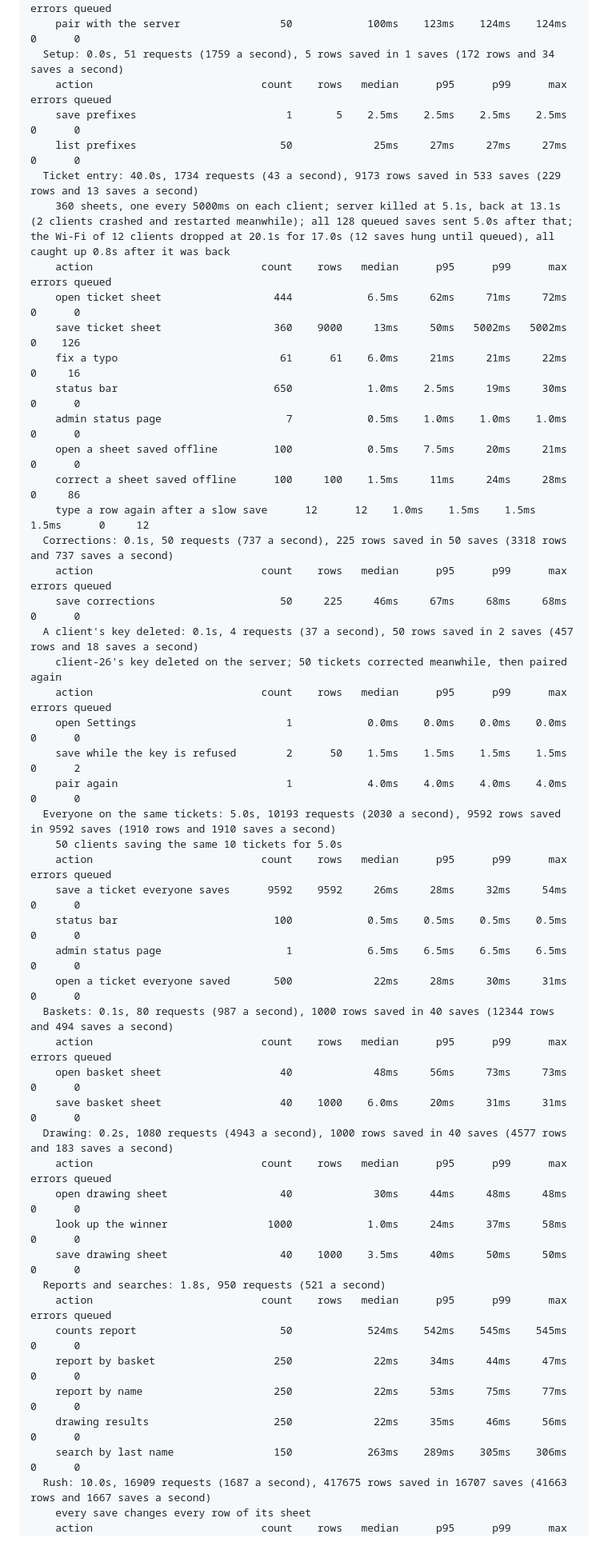
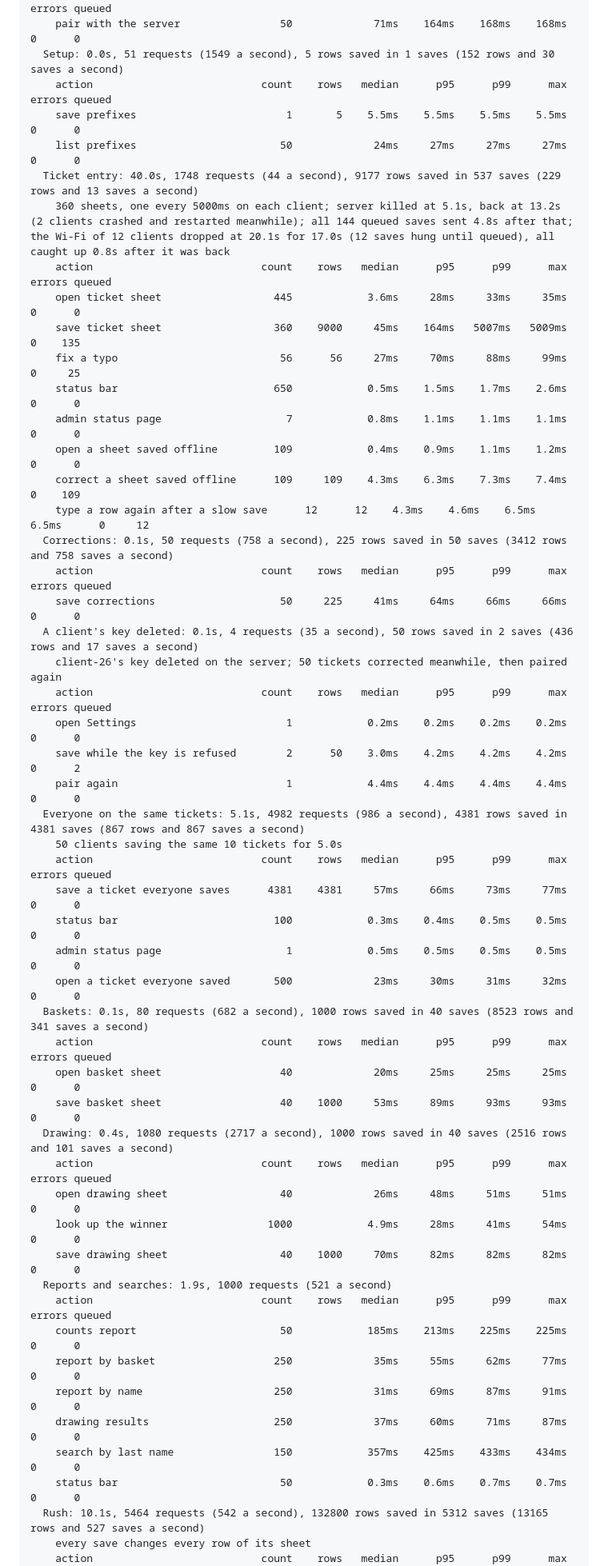
Before and after one commit to jb14813/tam-go, a Markdown page: docs/test-results.md, the part around one of its changes. Shown at 80% size. GitHub-like rendering; blank space fills up the shorter version.

```diff
--- a/docs/test-results.md
+++ b/docs/test-results.md
@@ -112,52 +134,53 @@ Phases
     action                           count    rows   median      p95      p99      max errors queued
-    pair with the server                50            100ms    123ms    124ms    124ms      0      0
-  Setup: 0.0s, 51 requests (1759 a second), 5 rows saved in 1 saves (172 rows and 34 saves a second)
+    pair with the server                50             71ms    164ms    168ms    168ms      0      0
+  Setup: 0.0s, 51 requests (1549 a second), 5 rows saved in 1 saves (152 rows and 30 saves a second)
     action                           count    rows   median      p95      p99      max errors queued
-    save prefixes                        1       5    2.5ms    2.5ms    2.5ms    2.5ms      0      0
-    list prefixes                       50             25ms     27ms     27ms     27ms      0      0
-  Ticket entry: 40.0s, 1734 requests (43 a second), 9173 rows saved in 533 saves (229 rows and 13 saves a second)
-    360 sheets, one every 5000ms on each client; server killed at 5.1s, back at 13.1s (2 clients crashed and restarted meanwhile); all 128 queued saves sent 5.0s after that; the Wi-Fi of 12 clients dropped at 20.1s for 17.0s (12 saves hung until queued), all caught up 0.8s after it was back
+    save prefixes                        1       5    5.5ms    5.5ms    5.5ms    5.5ms      0      0
+    list prefixes                       50             24ms     27ms     27ms     27ms      0      0
+  Ticket entry: 40.0s, 1748 requests (44 a second), 9177 rows saved in 537 saves (229 rows and 13 saves a second)
+    360 sheets, one every 5000ms on each client; server killed at 5.1s, back at 13.2s (2 clients crashed and restarted meanwhile); all 144 queued saves sent 4.8s after that; the Wi-Fi of 12 clients dropped at 20.1s for 17.0s (12 saves hung until queued), all caught up 0.8s after it was back
     action                           count    rows   median      p95      p99      max errors queued
-    open ticket sheet                  444            6.5ms     62ms     71ms     72ms      0      0
-    save ticket sheet                  360    9000     13ms     50ms   5002ms   5002ms      0    126
-    fix a typo                          61      61    6.0ms     21ms     21ms     22ms      0     16
-    status bar                         650            1.0ms    2.5ms     19ms     30ms      0      0
-    admin status page                    7            0.5ms    1.0ms    1.0ms    1.0ms      0      0
-    open a sheet saved offline         100            0.5ms    7.5ms     20ms     21ms      0      0
-    correct a sheet saved offline      100     100    1.5ms     11ms     24ms     28ms      0     86
-    type a row again after a slow save      12      12    1.0ms    1.5ms    1.5ms    1.5ms      0     12
-  Corrections: 0.1s, 50 requests (737 a second), 225 rows saved in 50 saves (3318 rows and 737 saves a second)
+    open ticket sheet                  445            3.6ms     28ms     33ms     35ms      0      0
+    save ticket sheet                  360    9000     45ms    164ms   5007ms   5009ms      0    135
+    fix a typo                          56      56     27ms     70ms     88ms     99ms      0     25
+    status bar                         650            0.5ms    1.5ms    1.7ms    2.6ms      0      0
+    admin status page                    7            0.8ms    1.1ms    1.1ms    1.1ms      0      0
+    open a sheet saved offline         109            0.4ms    0.9ms    1.1ms    1.2ms      0      0
+    correct a sheet saved offline      109     109    4.3ms    6.3ms    7.3ms    7.4ms      0    109
+    type a row again after a slow save      12      12    4.3ms    4.6ms    6.5ms    6.5ms      0     12
+  Corrections: 0.1s, 50 requests (758 a second), 225 rows saved in 50 saves (3412 rows and 758 saves a second)
     action                           count    rows   median      p95      p99      max errors queued
-    save corrections                    50     225     46ms     67ms     68ms     68ms      0      0
-  A client's key deleted: 0.1s, 4 requests (37 a second), 50 rows saved in 2 saves (457 rows and 18 saves a second)
+    save corrections                    50     225     41ms     64ms     66ms     66ms      0      0
+  A client's key deleted: 0.1s, 4 requests (35 a second), 50 rows saved in 2 saves (436 rows and 17 saves a second)
     client-26's key deleted on the server; 50 tickets corrected meanwhile, then paired again
     action                           count    rows   median      p95      p99      max errors queued
-    open Settings                        1            0.0ms    0.0ms    0.0ms    0.0ms      0      0
-    save while the key is refused        2      50    1.5ms    1.5ms    1.5ms    1.5ms      0      2
-    pair again                           1            4.0ms    4.0ms    4.0ms    4.0ms      0      0
-  Everyone on the same tickets: 5.0s, 10193 requests (2030 a second), 9592 rows saved in 9592 saves (1910 rows and 1910 saves a second)
+    open Settings                        1            0.2ms    0.2ms    0.2ms    0.2ms      0      0
+    save while the key is refused        2      50    3.0ms    4.2ms    4.2ms    4.2ms      0      2
+    pair again                           1            4.4ms    4.4ms    4.4ms    4.4ms      0      0
+  Everyone on the same tickets: 5.1s, 4982 requests (986 a second), 4381 rows saved in 4381 saves (867 rows and 867 saves a second)
     50 clients saving the same 10 tickets for 5.0s
     action                           count    rows   median      p95      p99      max errors queued
-    save a ticket everyone saves      9592    9592     26ms     28ms     32ms     54ms      0      0
-    status bar                         100            0.5ms    0.5ms    0.5ms    0.5ms      0      0
-    admin status page                    1            6.5ms    6.5ms    6.5ms    6.5ms      0      0
-    open a ticket everyone saved       500             22ms     28ms     30ms     31ms      0      0
-  Baskets: 0.1s, 80 requests (987 a second), 1000 rows saved in 40 saves (12344 rows and 494 saves a second)
+    save a ticket everyone saves      4381    4381     57ms     66ms     73ms     77ms      0      0
+    status bar                         100            0.3ms    0.4ms    0.5ms    0.5ms      0      0
+    admin status page                    1            0.5ms    0.5ms    0.5ms    0.5ms      0      0
+    open a ticket everyone saved       500             23ms     30ms     31ms     32ms      0      0
+  Baskets: 0.1s, 80 requests (682 a second), 1000 rows saved in 40 saves (8523 rows and 341 saves a second)
     action                           count    rows   median      p95      p99      max errors queued
-    open basket sheet                   40             48ms     56ms     73ms     73ms      0      0
-    save basket sheet                   40    1000    6.0ms     20ms     31ms     31ms      0      0
-  Drawing: 0.2s, 1080 requests (4943 a second), 1000 rows saved in 40 saves (4577 rows and 183 saves a second)
+    open basket sheet                   40             20ms     25ms     25ms     25ms      0      0
+    save basket sheet                   40    1000     53ms     89ms     93ms     93ms      0      0
+  Drawing: 0.4s, 1080 requests (2717 a second), 1000 rows saved in 40 saves (2516 rows and 101 saves a second)
     action                           count    rows   median      p95      p99      max errors queued
-    open drawing sheet                  40             30ms     44ms     48ms     48ms      0      0
-    look up the winner                1000            1.0ms     24ms     37ms     58ms      0      0
-    save drawing sheet                  40    1000    3.5ms     40ms     50ms     50ms      0      0
-  Reports and searches: 1.8s, 950 requests (521 a second)
+    open drawing sheet                  40             26ms     48ms     51ms     51ms      0      0
+    look up the winner                1000            4.9ms     28ms     41ms     54ms      0      0
+    save drawing sheet                  40    1000     70ms     82ms     82ms     82ms      0      0
+  Reports and searches: 1.9s, 1000 requests (521 a second)
     action                           count    rows   median      p95      p99      max errors queued
-    counts report                       50            524ms    542ms    545ms    545ms      0      0
-    report by basket                   250             22ms     34ms     44ms     47ms      0      0
-    report by name                     250             22ms     53ms     75ms     77ms      0      0
-    drawing results                    250             22ms     35ms     46ms     56ms      0      0
-    search by last name                150            263ms    289ms    305ms    306ms      0      0
-  Rush: 10.0s, 16909 requests (1687 a second), 417675 rows saved in 16707 saves (41663 rows and 1667 saves a second)
+    counts report                       50            185ms    213ms    225ms    225ms      0      0
+    report by basket                   250             35ms     55ms     62ms     77ms      0      0
+    report by name                     250             31ms     69ms     87ms     91ms      0      0
+    drawing results                    250             37ms     60ms     71ms     87ms      0      0
+    search by last name                150            357ms    425ms    433ms    434ms      0      0
+    status bar                          50            0.3ms    0.6ms    0.7ms    0.7ms      0      0
+  Rush: 10.1s, 5464 requests (542 a second), 132800 rows saved in 5312 saves (13165 rows and 527 saves a second)
     every save changes every row of its sheet
     action                           count    rows   median      p95      p99      max errors queued
```
Also changed, not shown: other parts of docs/test-results.md (+161 -179 lines).
